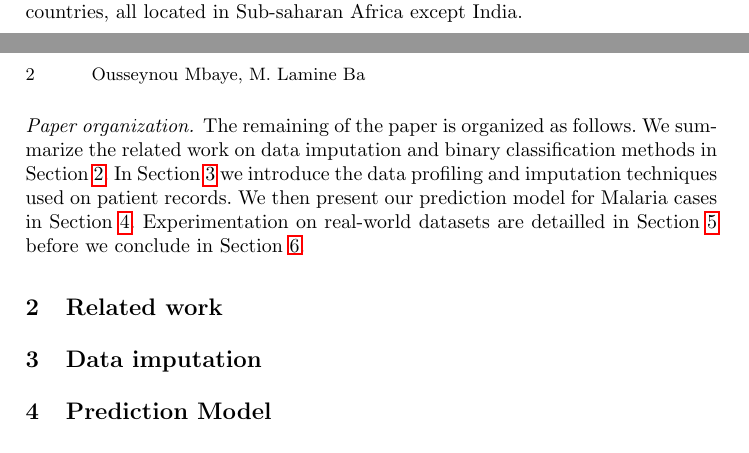
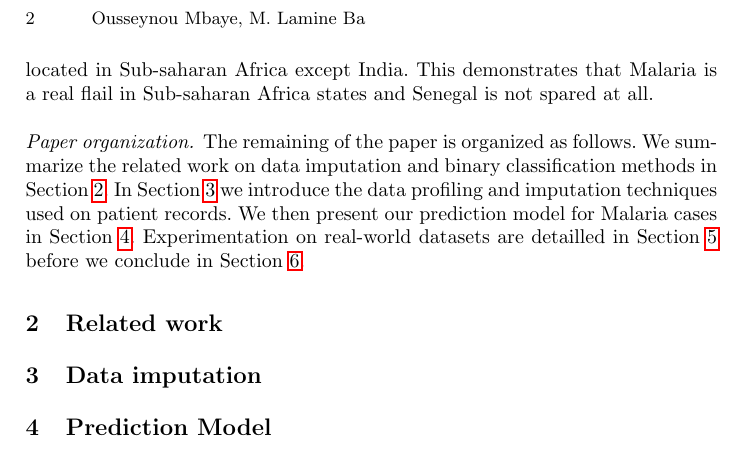
Before and after one commit to baalamine/intersol_2019, a LaTeX paper (paper/main.tex, which reads paper/intro.tex): two parts of pages 1 and 2 of 2 before the commit and part of page 2 of 2 after it, the two joined at a grey line, cut so that both start at the same text. Compiled offline with pdfLaTeX.

Commit message:
minor on intro

```diff
--- a/paper/intro.tex
+++ b/paper/intro.tex
@@ -13,7 +13,10 @@ As for the number of death due to Malaria, it does not decrease between 2016 and
 and non-governmental organization to improve healthcare services and the awareness strategies, especially in critical areas.
 When analyzing the statistics above in details, one can easily notice that the burden of the Africa region of the World
 international Health Organization (WHO in short) is colossal. Indeed, 90\% of Malaria cases and 90\% of deaths due to the disease were located in this area in 2016.
-More specifically, 80\% of the burden in terms of morbidity is distributed in fifteen countries, all located in Sub-saharan Africa except India.
+More specifically, 80\% of the burden in terms of morbidity is distributed in fifteen countries, all located in Sub-saharan Africa except India. This demonstrates
+that Malaria is a real flail in Sub-saharan Africa states and Senegal is not spared at all.
+
+
 
 
 % studied problem and proposed solution
```
